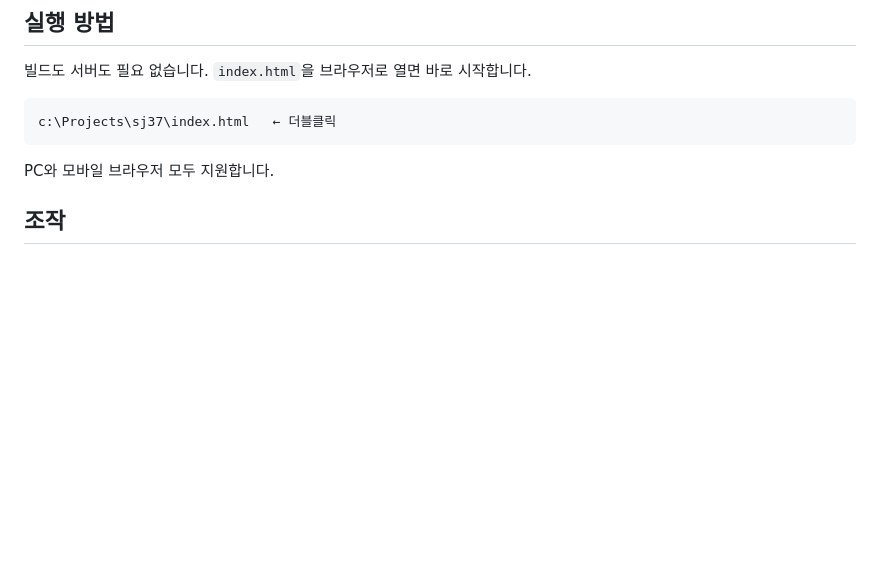
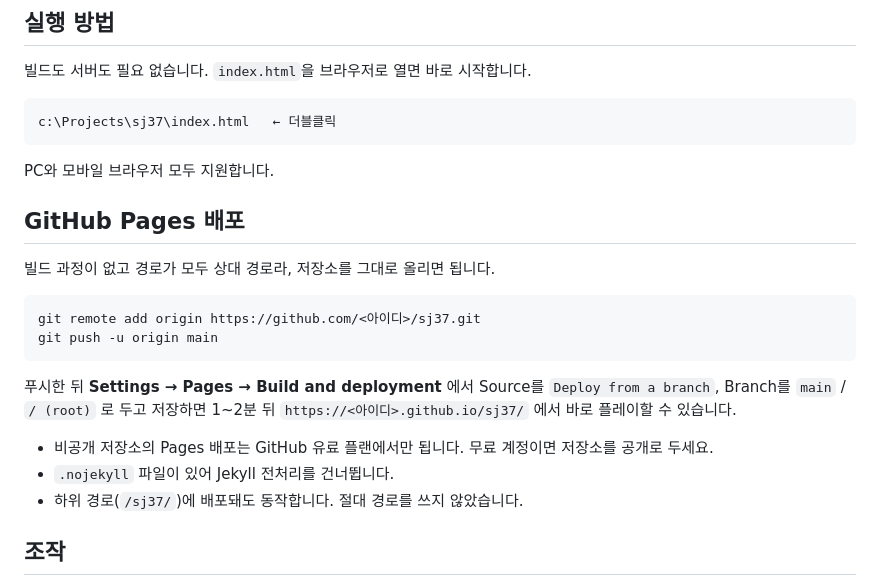
Before and after one commit to Kahkim/sj37, a Markdown page: README.md, the part around the change. Drawn GitHub-style; blank space fills up the shorter version.

Commit message:
배포 준비: 파비콘·메타 태그, .nojekyll, 배포 안내 추가
GitHub Pages 로 그대로 올릴 수 있도록 정리합니다.

Co-Authored-By: Claude Opus 5 <noreply@anthropic.com>

````diff
--- a/README.md
+++ b/README.md
@@ -11,6 +11,23 @@ c:\Projects\sj37\index.html   ← 더블클릭
 ```
 
 PC와 모바일 브라우저 모두 지원합니다.
+
+## GitHub Pages 배포
+
+빌드 과정이 없고 경로가 모두 상대 경로라, 저장소를 그대로 올리면 됩니다.
+
+```bash
+git remote add origin https://github.com/<아이디>/sj37.git
+git push -u origin main
+```
+
+푸시한 뒤 **Settings → Pages → Build and deployment** 에서
+Source를 `Deploy from a branch`, Branch를 `main` / `/ (root)` 로 두고 저장하면
+1~2분 뒤 `https://<아이디>.github.io/sj37/` 에서 바로 플레이할 수 있습니다.
+
+- 비공개 저장소의 Pages 배포는 GitHub 유료 플랜에서만 됩니다. 무료 계정이면 저장소를 공개로 두세요.
+- `.nojekyll` 파일이 있어 Jekyll 전처리를 건너뜁니다.
+- 하위 경로(`/sj37/`)에 배포돼도 동작합니다. 절대 경로를 쓰지 않았습니다.
 
 ## 조작
 
````
